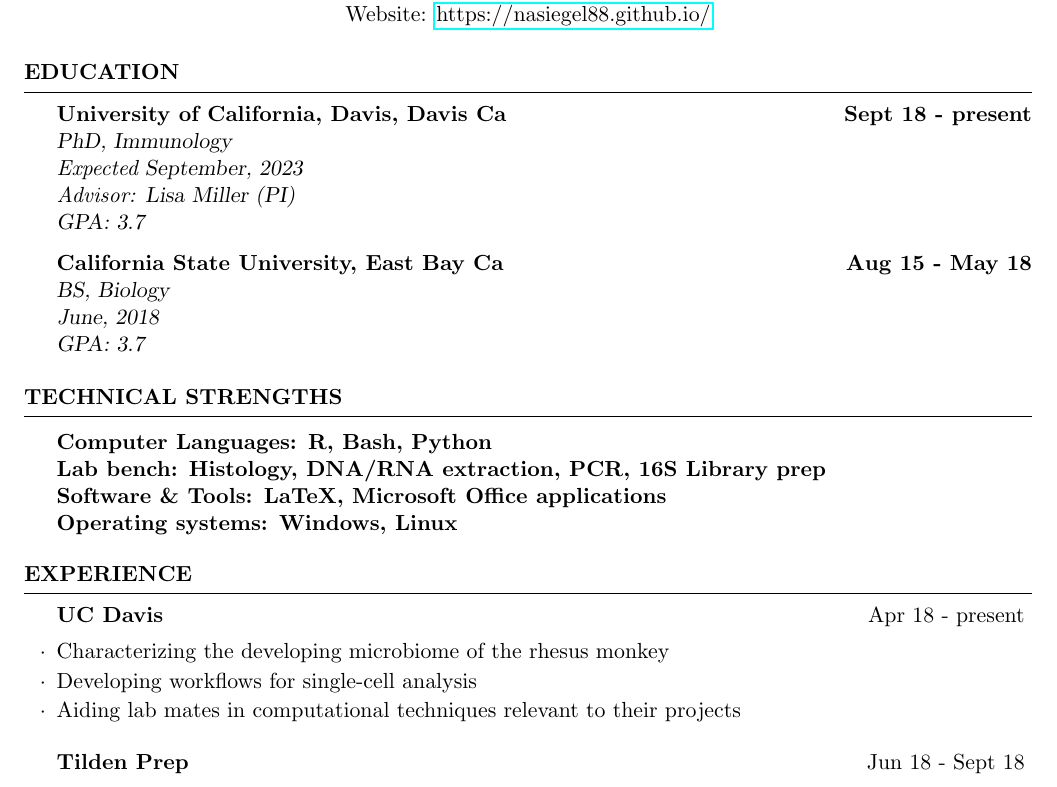
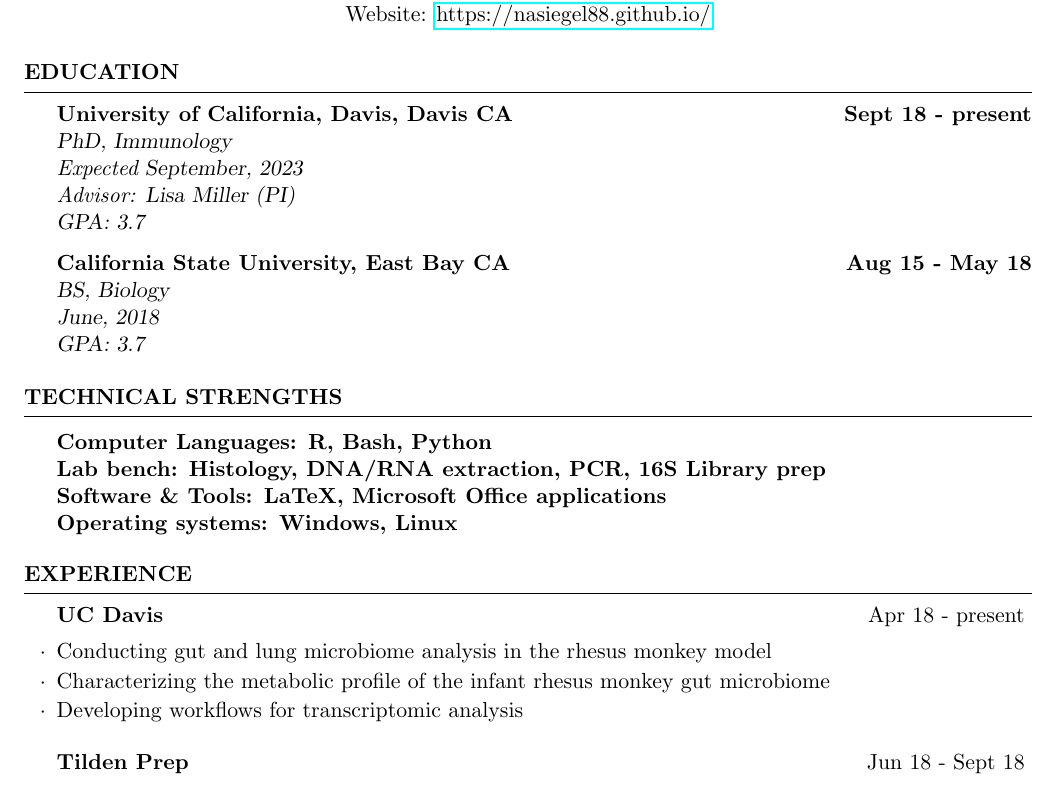
Before and after one commit to nasiegel88/professional-docs, a LaTeX CV (_resume/my_resume.tex): part of page 1 of 2, cut so that both start at the same text. Compiled offline with pdfLaTeX.

```diff
--- a/_resume/my_resume.tex
+++ b/_resume/my_resume.tex
@@ -27,14 +27,14 @@
 
 \begin{rSection}{EDUCATION}
 
-\bf University of California, Davis, Davis Ca
+\bf University of California, Davis, Davis CA
 \hfill Sept 18 - present\\
 \sl PhD, Immunology \\
 \textit{Expected} September, 2023\\
 \textit{Advisor:} Lisa Miller (PI) \\
 \hfill GPA: 3.7
 
-\bf California State University, East Bay Ca
+\bf California State University, East Bay CA
 \hfill Aug 15 - May 18\\
 \sl BS, Biology \\
 \textit June, 2018 \\
@@ -64,9 +64,9 @@
 \begin{rSection}{Experience}
 \begin{rSubsection}{UC Davis}{Apr 18 - present}{Graduate Student Researcher}{}
 
-\item Characterizing the developing microbiome of the rhesus monkey
-\item Developing workflows for single-cell analysis
-\item Aiding lab mates in computational techniques relevant to their projects
+\item Conducting gut and lung microbiome analysis in the rhesus monkey model
+\item Characterizing the metabolic profile of the infant rhesus monkey gut microbiome
+\item Developing workflows for transcriptomic analysis
 
 \end{rSubsection}
 
```
Also changed, not shown: README.md.
